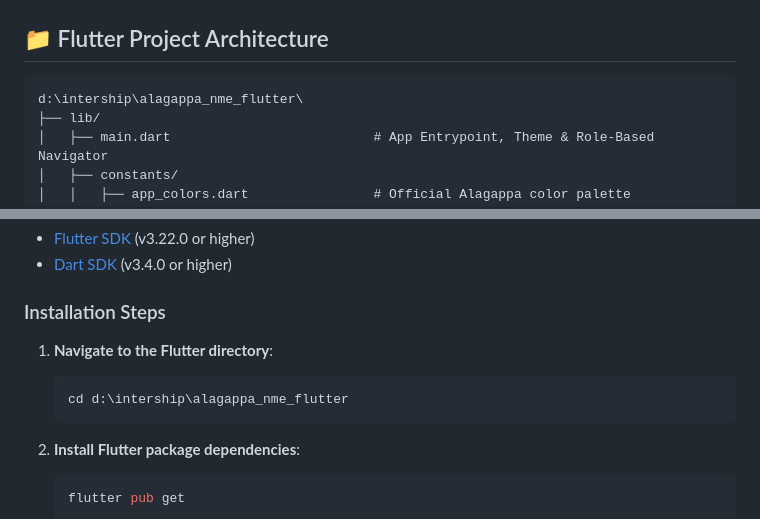
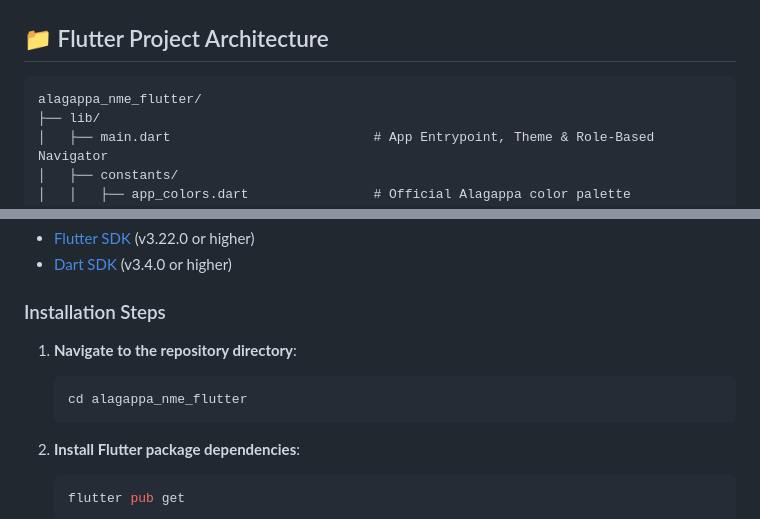
Before and after one commit to vijaymahes9080/Alagappa_NME_flutter, a Markdown page: README.md, 2 parts joined by grey strips. Drawn GitHub-style.

Commit message:
Update README.md with clean relative architecture tree and quickstart steps

````diff
--- a/README.md
+++ b/README.md
@@ -42,7 +42,7 @@ An enterprise-grade cross-platform **Flutter Mobile Application** engineered for
 ## 📁 Flutter Project Architecture
 
 ```
-d:\intership\alagappa_nme_flutter\
+alagappa_nme_flutter/
 ├── lib/
 │   ├── main.dart                          # App Entrypoint, Theme & Role-Based Navigator
 │   ├── constants/
@@ -109,9 +109,9 @@ The login screen features 1-tap demo buttons for instant previewing of all 4 rol
 
 ### Installation Steps
 
-1. **Navigate to the Flutter directory**:
+1. **Navigate to the repository directory**:
    ```bash
-   cd d:\intership\alagappa_nme_flutter
+   cd alagappa_nme_flutter
    ```
 
 2. **Install Flutter package dependencies**:
````
